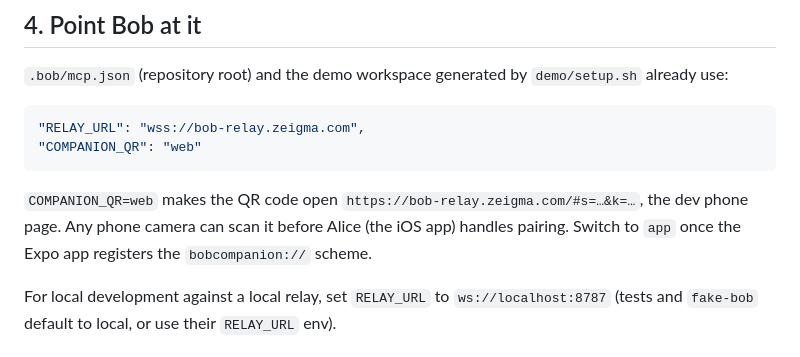
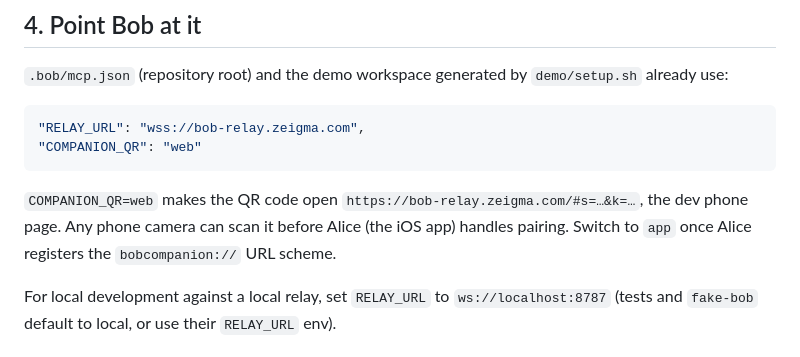
Before and after one commit to Litorian113/Alice, a Markdown page: docs/DEPLOY.md, the part around the change. Drawn GitHub-style.

Commit message:
Fix DEPLOY.md: Alice is the native iOS app, not Expo

```diff
--- a/docs/DEPLOY.md
+++ b/docs/DEPLOY.md
@@ -64,7 +64,7 @@ should load and show "Pair".
 
 `COMPANION_QR=web` makes the QR code open `https://bob-relay.zeigma.com/#s=…&k=…`, the
 dev phone page. Any phone camera can scan it before Alice (the iOS app) handles pairing. Switch to
-`app` once the Expo app registers the `bobcompanion://` scheme.
+`app` once Alice registers the `bobcompanion://` URL scheme.
 
 For local development against a local relay, set `RELAY_URL` to `ws://localhost:8787`
 (tests and `fake-bob` default to local, or use their `RELAY_URL` env).
```
